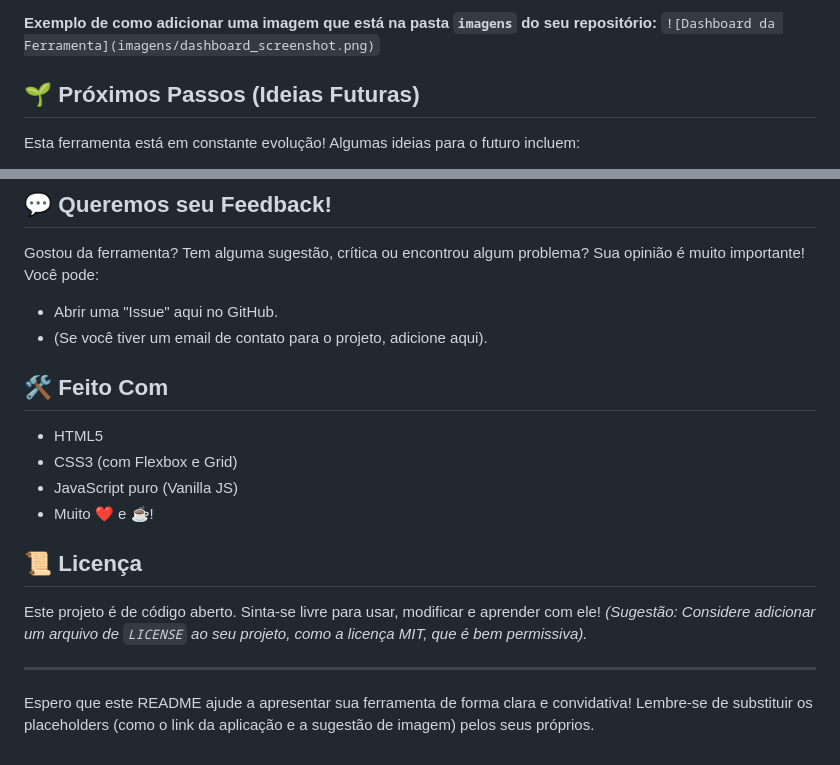
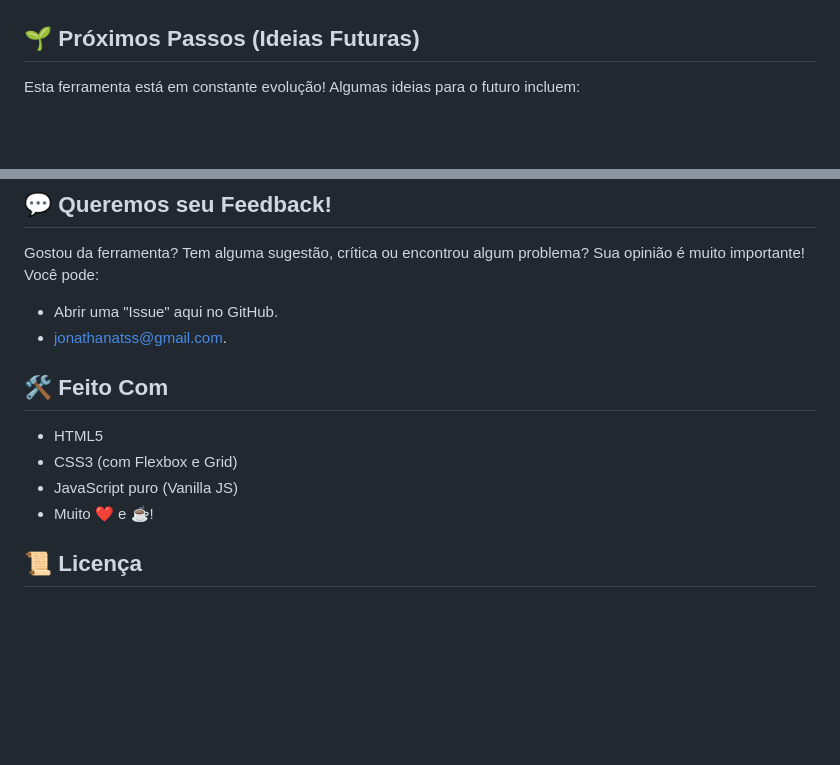
Before and after one commit to jonathanatss/meu-controle-financeiro, a Markdown page: README.md, 2 parts joined by grey strips. Rendered like a GitHub page; blank space fills up the shorter version.

```diff
--- a/README.md
+++ b/README.md
@@ -58,6 +58,4 @@ Esta é uma aplicação web leve e fácil de usar, projetada para te dar uma vis
 
-**Exemplo de como adicionar uma imagem que está na pasta `imagens` do seu repositório:**
-`![Dashboard da Ferramenta](imagens/dashboard_screenshot.png)`
 
 ## 🌱 Próximos Passos (Ideias Futuras)
 
@@ -70,7 +68,7 @@ Esta ferramenta está em constante evolução! Algumas ideias para o futuro incl
 
 Gostou da ferramenta? Tem alguma sugestão, crítica ou encontrou algum problema? Sua opinião é muito importante! Você pode:
 * Abrir uma "Issue" aqui no GitHub.
-* (Se você tiver um email de contato para o projeto, adicione aqui).
+* jonathanatss@gmail.com.
 
 ## 🛠️ Feito Com
 
@@ -80,10 +78,3 @@ Gostou da ferramenta? Tem alguma sugestão, crítica ou encontrou algum problema
 * Muito ❤️ e ☕!
 
 ## 📜 Licença
-
-Este projeto é de código aberto. Sinta-se livre para usar, modificar e aprender com ele!
-*(Sugestão: Considere adicionar um arquivo de `LICENSE` ao seu projeto, como a licença MIT, que é bem permissiva).*
-
----
-
-Espero que este README ajude a apresentar sua ferramenta de forma clara e convidativa! Lembre-se de substituir os placeholders (como o link da aplicação e a sugestão de imagem) pelos seus próprios.
```
Also changed, not shown: other parts of README.md (+1 -1 lines).
